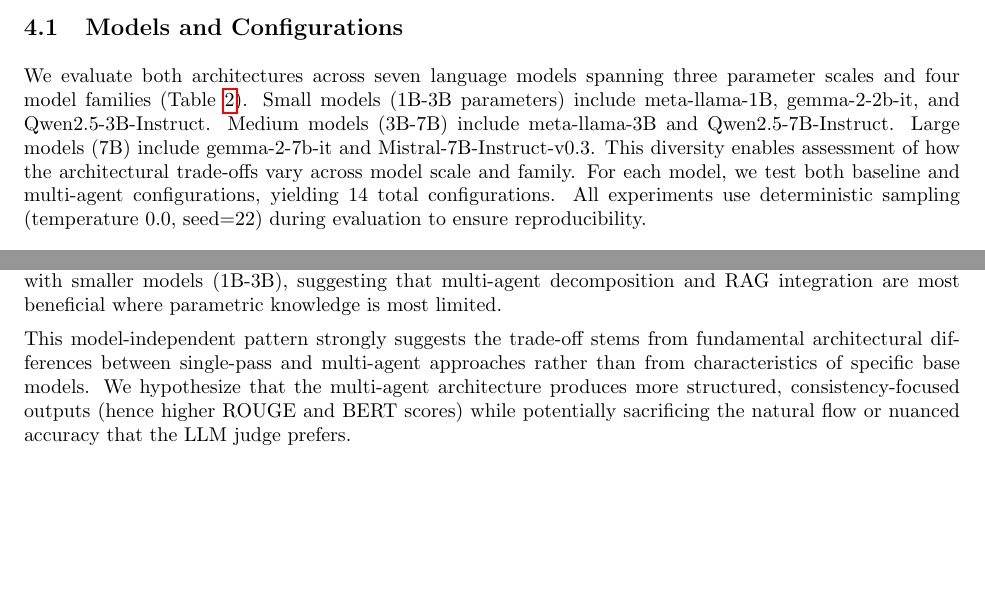
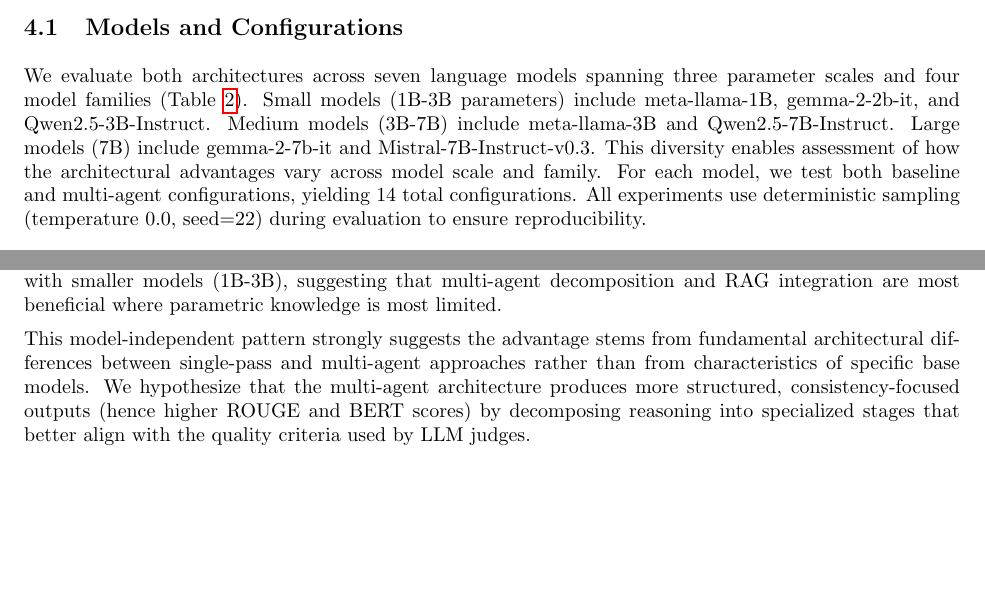
Before and after one commit to CShah44/edutech-agent, a LaTeX paper (paper/main.tex, which reads paper/sections/experiments.tex, paper/sections/results.tex): two parts of pages 5 and 7 of 15, joined at a grey line, cut so that both start at the same text. Compiled offline with pdfLaTeX.

Commit message:
Fix residual paradox language in results and experiments sections
- Replace 'trade-off' with 'advantage' in results.tex to align with multi-agent superiority framing
- Remove 'sacrificing the natural flow' phrasing, replace with positive framing about alignment with LLM judge criteria
- Change 'architectural trade-offs' to 'architectural advantages' in experiments.tex

```diff
--- a/paper/sections/experiments.tex
+++ b/paper/sections/experiments.tex
@@ -2,7 +2,7 @@
 
 \subsection{Models and Configurations}
 
-We evaluate both architectures across seven language models spanning three parameter scales and four model families (Table~\ref{tab:models}). Small models (1B-3B parameters) include meta-llama-1B, gemma-2-2b-it, and Qwen2.5-3B-Instruct. Medium models (3B-7B) include meta-llama-3B and Qwen2.5-7B-Instruct. Large models (7B) include gemma-2-7b-it and Mistral-7B-Instruct-v0.3. This diversity enables assessment of how the architectural trade-offs vary across model scale and family. For each model, we test both baseline and multi-agent configurations, yielding 14 total configurations. All experiments use deterministic sampling (temperature 0.0, seed=22) during evaluation to ensure reproducibility.
+We evaluate both architectures across seven language models spanning three parameter scales and four model families (Table~\ref{tab:models}). Small models (1B-3B parameters) include meta-llama-1B, gemma-2-2b-it, and Qwen2.5-3B-Instruct. Medium models (3B-7B) include meta-llama-3B and Qwen2.5-7B-Instruct. Large models (7B) include gemma-2-7b-it and Mistral-7B-Instruct-v0.3. This diversity enables assessment of how the architectural advantages vary across model scale and family. For each model, we test both baseline and multi-agent configurations, yielding 14 total configurations. All experiments use deterministic sampling (temperature 0.0, seed=22) during evaluation to ensure reproducibility.
 
 \subsection{Evaluation Scale}
 
--- a/paper/sections/results.tex
+++ b/paper/sections/results.tex
@@ -30,7 +30,7 @@ These findings have important implications for evaluation methodology. The ROUGE
 
 The multi-agent improvements appear architectural rather than model-specific. All seven tested models exhibit consistent gains across both LLM-judged evaluations (Figure~\ref{fig:tradeoff}). This consistency spans model families (LLaMA, Qwen, Gemma, Mistral), parameter scales (1B-7B), and training approaches (base vs. instruction-tuned). The smallest improvements occur with larger models (7B), while the largest gains appear with smaller models (1B-3B), suggesting that multi-agent decomposition and RAG integration are most beneficial where parametric knowledge is most limited.
 
-This model-independent pattern strongly suggests the trade-off stems from fundamental architectural differences between single-pass and multi-agent approaches rather than from characteristics of specific base models. We hypothesize that the multi-agent architecture produces more structured, consistency-focused outputs (hence higher ROUGE and BERT scores) while potentially sacrificing the natural flow or nuanced accuracy that the LLM judge prefers.
+This model-independent pattern strongly suggests the advantage stems from fundamental architectural differences between single-pass and multi-agent approaches rather than from characteristics of specific base models. We hypothesize that the multi-agent architecture produces more structured, consistency-focused outputs (hence higher ROUGE and BERT scores) by decomposing reasoning into specialized stages that better align with the quality criteria used by LLM judges.
 
 \subsection{Performance and Robustness}
 
```
